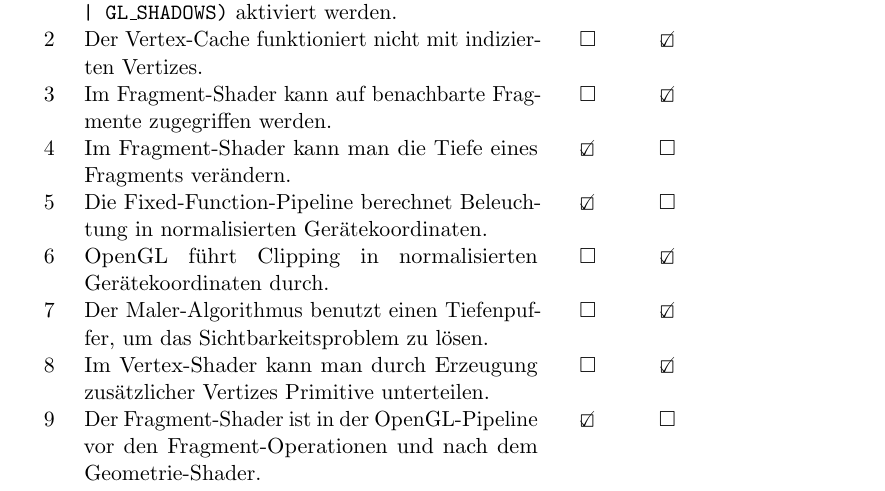
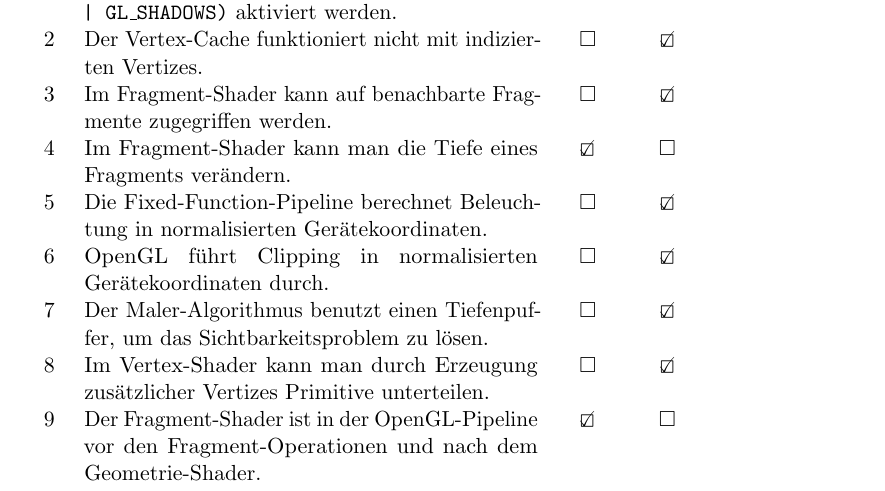
Before and after one commit to MartinThoma/KIT-Musterloesungen, a LaTeX document (CG/2013-Nachklausur/2013-Nachklausur.tex): part of page 7 of 11, cut so that both start at the same text. Compiled offline with pdfLaTeX.

Commit message:
Aufgabe 8.5
"Beleuchtungsberechnung in Kamerakoordinaten" (Folie 07/39)?

```diff
--- a/CG/2013-Nachklausur/2013-Nachklausur.tex
+++ b/CG/2013-Nachklausur/2013-Nachklausur.tex
@@ -328,7 +328,7 @@ Punkt $\mathbf{x}$ berechnet wird.}
     2  & Der Vertex-Cache funktioniert nicht mit indizierten Vertizes.                                                            & $\square$      & \CheckedBox      \\
     3  & Im Fragment-Shader kann auf benachbarte Fragmente zugegriffen werden.                                                    & $\square$      & \CheckedBox      \\
     4  & Im Fragment-Shader kann man die Tiefe eines Fragments verändern.                                                         & \CheckedBox    & $\square$        \\
-    5  & Die Fixed-Function-Pipeline berechnet Beleuchtung in normalisierten Gerätekoordinaten.                                   & \CheckedBox    & $\square$        \\
+    5  & Die Fixed-Function-Pipeline berechnet Beleuchtung in normalisierten Gerätekoordinaten.                                   & $\square$      & \CheckedBox      \\
     6  & OpenGL führt Clipping in normalisierten Gerätekoordinaten durch.                                                         & $\square$      & \CheckedBox      \\
     7  & Der Maler-Algorithmus benutzt einen Tiefenpuffer, um das Sichtbarkeitsproblem zu lösen.                                  & $\square$      & \CheckedBox      \\
     8  & Im Vertex-Shader kann man durch Erzeugung zusätzlicher Vertizes Primitive unterteilen.                                   & $\square$      & \CheckedBox      \\
```
